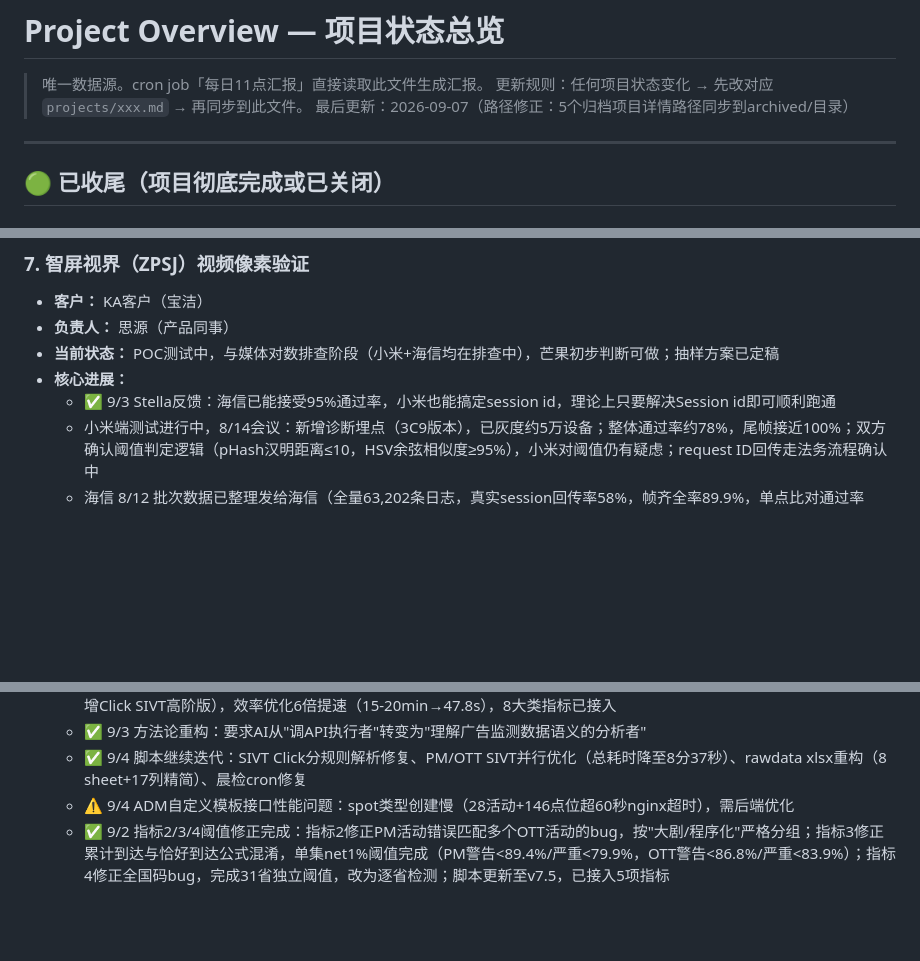
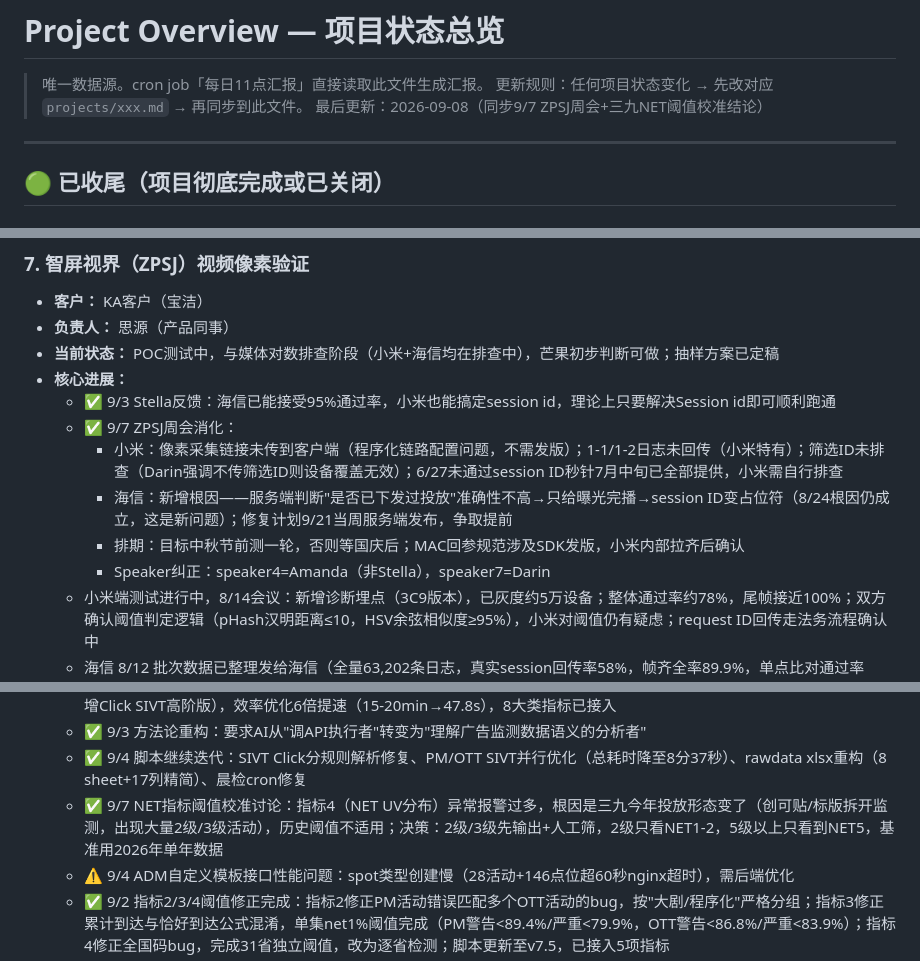
Before and after one commit to huyingxin619-arch/gugu-bot, a Markdown page: projects/overview.md, 3 parts joined by grey strips. Drawn GitHub-style; blank space fills up the shorter version.

Commit message:
auto: 2026-09-08 03:00

```diff
--- a/projects/overview.md
+++ b/projects/overview.md
@@ -2,7 +2,7 @@
 
 > 唯一数据源。cron job「每日11点汇报」直接读取此文件生成汇报。
 > 更新规则：任何项目状态变化 → 先改对应 `projects/xxx.md` → 再同步到此文件。
-> 最后更新：2026-09-07（路径修正：5个归档项目详情路径同步到archived/目录）
+> 最后更新：2026-09-08（同步9/7 ZPSJ周会+三九NET阈值校准结论）
 
 ---
 
@@ -85,6 +85,11 @@
 - **当前状态：** POC测试中，与媒体对数排查阶段（小米+海信均在排查中），芒果初步判断可做；抽样方案已定稿
 - **核心进展：**
   - ✅ 9/3 Stella反馈：海信已能接受95%通过率，小米也能搞定session id，理论上只要解决Session id即可顺利跑通
+  - ✅ 9/7 ZPSJ周会消化：
+    - 小米：像素采集链接未传到客户端（程序化链路配置问题，不需发版）；1-1/1-2日志未回传（小米特有）；筛选ID未排查（Darin强调不传筛选ID则设备覆盖无效）；6/27未通过session ID秒针7月中旬已全部提供，小米需自行排查
+    - 海信：新增根因——服务端判断"是否已下发过投放"准确性不高→只给曝光完播→session ID变占位符（8/24根因仍成立，这是新问题）；修复计划9/21当周服务端发布，争取提前
+    - 排期：目标中秋节前测一轮，否则等国庆后；MAC回参规范涉及SDK发版，小米内部拉齐后确认
+    - Speaker纠正：speaker4=Amanda（非Stella），speaker7=Darin
   - 小米端测试进行中，8/14会议：新增诊断埋点（3C9版本），已灰度约5万设备；整体通过率约78%，尾帧接近100%；双方确认阈值判定逻辑（pHash汉明距离≤10，HSV余弦相似度≥95%），小米对阈值仍有疑虑；request ID回传走法务流程确认中
   - 海信 8/12 批次数据已整理发给海信（全量63,202条日志，真实session回传率58%，帧齐全率89.9%，单点比对通过率71.3%）；session ID回传率仍仅~50%，根因初步判断为部分设备未成功下发1-1/1-2首尾针监测指令，海信将重点排查
   - 8/17 深度分析：占位符率随时间恶化（11点9%→21点60%），前两小时回传率91%，原因不明
@@ -142,6 +147,7 @@
   - ✅ 9/3 脚本v7.6→v7.11深度迭代：关键修复4项（PM端SIVT spid_str join、TVM端SIVT列名、create超时20s→120s、新增Click SIVT高阶版），效率优化6倍提速（15-20min→47.8s），8大类指标已接入
   - ✅ 9/3 方法论重构：要求AI从"调API执行者"转变为"理解广告监测数据语义的分析者"
   - ✅ 9/4 脚本继续迭代：SIVT Click分规则解析修复、PM/OTT SIVT并行优化（总耗时降至8分37秒）、rawdata xlsx重构（8 sheet+17列精简）、晨检cron修复
+  - ✅ 9/7 NET指标阈值校准讨论：指标4（NET UV分布）异常报警过多，根因是三九今年投放形态变了（创可贴/标版拆开监测，出现大量2级/3级活动），历史阈值不适用；决策：2级/3级先输出+人工筛，2级只看NET1-2，5级以上只看到NET5，基准用2026年单年数据
   - ⚠️ 9/4 ADM自定义模板接口性能问题：spot类型创建慢（28活动+146点位超60秒nginx超时），需后端优化
   - ✅ 9/2 指标2/3/4阈值修正完成：指标2修正PM活动错误匹配多个OTT活动的bug，按"大剧/程序化"严格分组；指标3修正累计到达与恰好到达公式混淆，单集net1%阈值完成（PM警告<89.4%/严重<79.9%，OTT警告<86.8%/严重<83.9%）；指标4修正全国码bug，完成31省独立阈值，改为逐省检测；脚本更新至v7.5，已接入5项指标
   - 🔄 三九某活动5/19起非签名曝光增多，待排查
```
